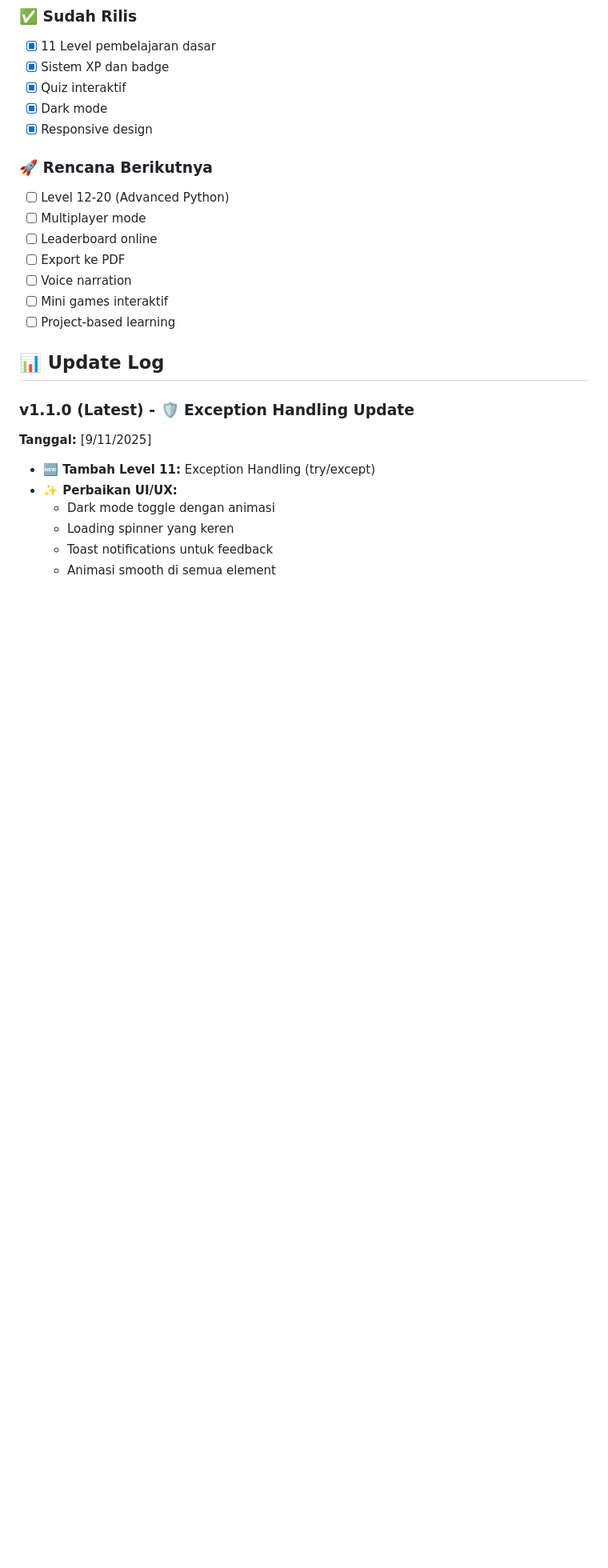
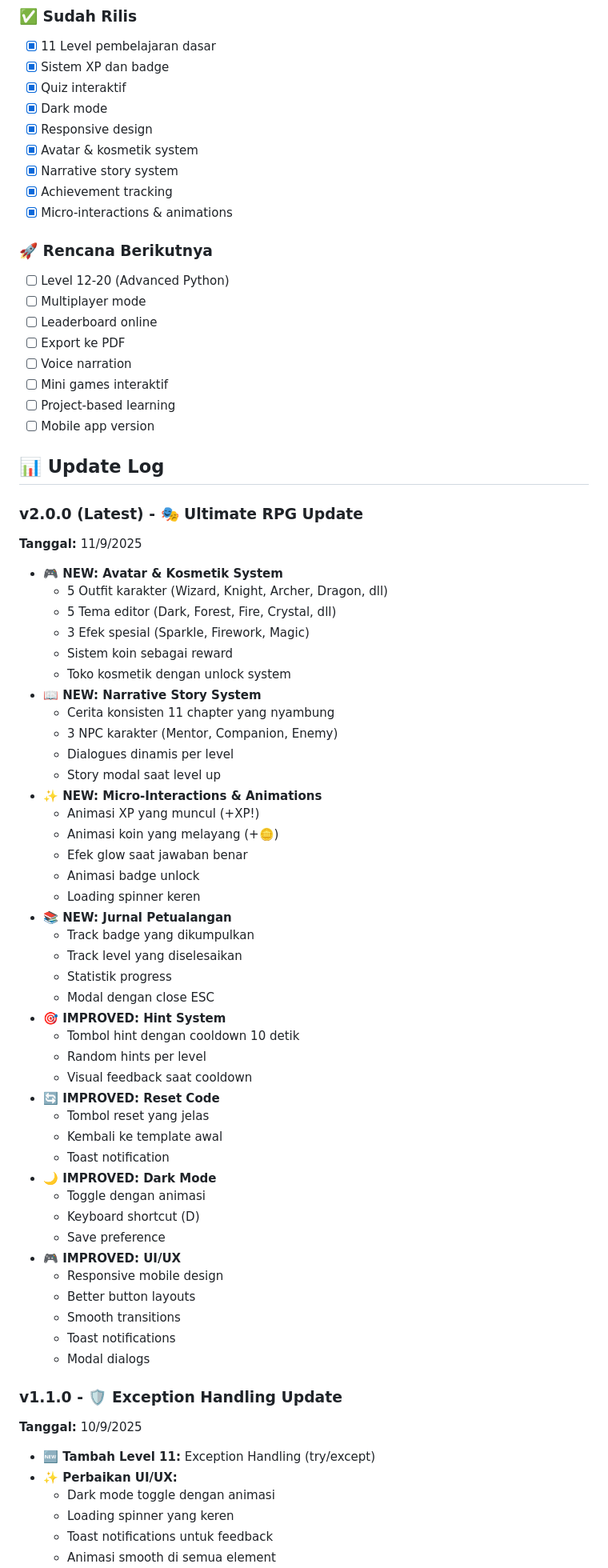
Before and after one commit to ikanbunterl/python_Educating, a Markdown page: README.md, the part around the change printed below. Shown: that part at 80% size. GitHub-like rendering; blank space fills up the shorter version.

```diff
--- a/README.md
+++ b/README.md
@@ -72,6 +80,10 @@
 - [x] Quiz interaktif
 - [x] Dark mode
 - [x] Responsive design
+- [x] Avatar & kosmetik system
+- [x] Narrative story system
+- [x] Achievement tracking
+- [x] Micro-interactions & animations
 
 ### 🚀 Rencana Berikutnya
 - [ ] Level 12-20 (Advanced Python)
@@ -81,11 +93,55 @@
 - [ ] Voice narration
 - [ ] Mini games interaktif
 - [ ] Project-based learning
+- [ ] Mobile app version
 
 ## 📊 Update Log
 
-### v1.1.0 (Latest) - 🛡️ Exception Handling Update
-**Tanggal:** [9/11/2025]
+### v2.0.0 (Latest) - 🎭 Ultimate RPG Update
+**Tanggal:** 11/9/2025
+- **🎮 NEW: Avatar & Kosmetik System**
+  - 5 Outfit karakter (Wizard, Knight, Archer, Dragon, dll)
+  - 5 Tema editor (Dark, Forest, Fire, Crystal, dll)
+  - 3 Efek spesial (Sparkle, Firework, Magic)
+  - Sistem koin sebagai reward
+  - Toko kosmetik dengan unlock system
+- **📖 NEW: Narrative Story System**
+  - Cerita konsisten 11 chapter yang nyambung
+  - 3 NPC karakter (Mentor, Companion, Enemy)
+  - Dialogues dinamis per level
+  - Story modal saat level up
+- **✨ NEW: Micro-Interactions & Animations**
+  - Animasi XP yang muncul (+XP!)
+  - Animasi koin yang melayang (+🪙)
+  - Efek glow saat jawaban benar
+  - Animasi badge unlock
+  - Loading spinner keren
+- **📚 NEW: Jurnal Petualangan**
+  - Track badge yang dikumpulkan
+  - Track level yang diselesaikan
+  - Statistik progress
+  - Modal dengan close ESC
+- **🎯 IMPROVED: Hint System**
+  - Tombol hint dengan cooldown 10 detik
+  - Random hints per level
+  - Visual feedback saat cooldown
+- **🔄 IMPROVED: Reset Code**
+  - Tombol reset yang jelas
+  - Kembali ke template awal
+  - Toast notification
+- **🌙 IMPROVED: Dark Mode**
+  - Toggle dengan animasi
+  - Keyboard shortcut (D)
+  - Save preference
+- **🎮 IMPROVED: UI/UX**
+  - Responsive mobile design
+  - Better button layouts
+  - Smooth transitions
+  - Toast notifications
+  - Modal dialogs
+
+### v1.1.0 - 🛡️ Exception Handling Update
+**Tanggal:** 10/9/2025
 - **🆕 Tambah Level 11:** Exception Handling (try/except)
 - **✨ Perbaikan UI/UX:**
   - Dark mode toggle dengan animasi
```
Also changed, not shown: other parts of README.md (+23 -7 lines).
